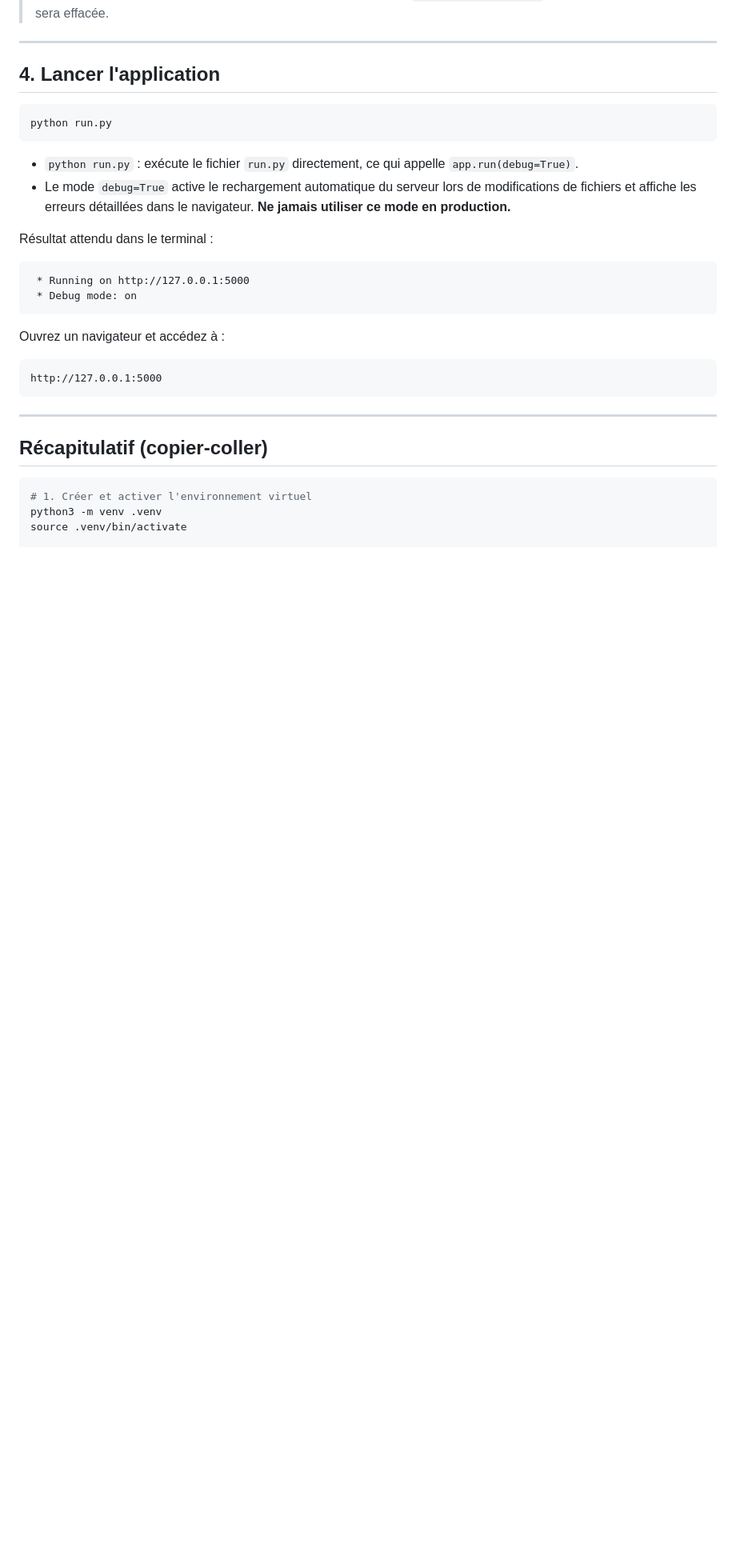
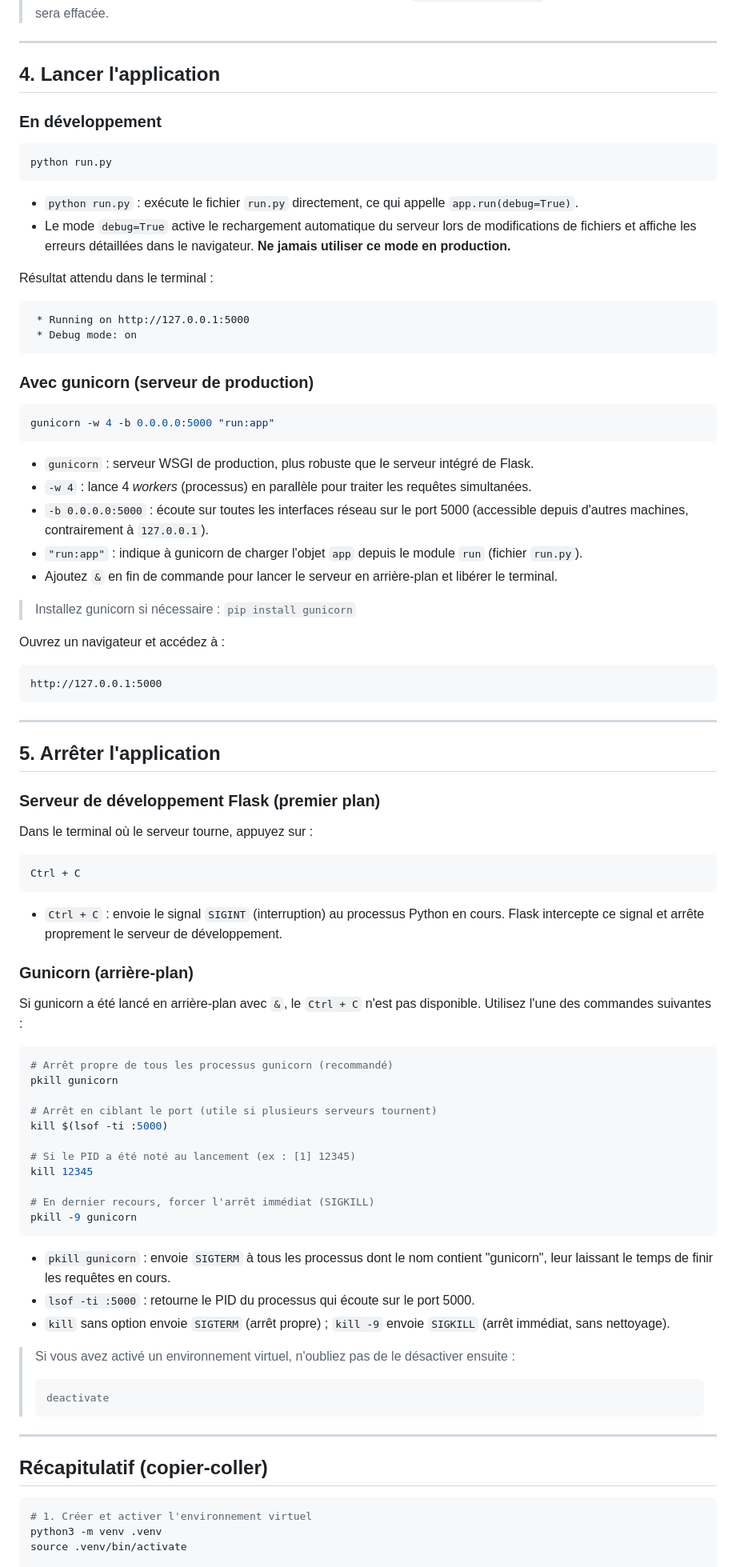
Before and after one commit to champarnaud/m-diath-que, a Markdown page: DEPLOIEMENT.md, the part around the change. Shown at 80% size. Drawn GitHub-style; blank space fills up the shorter version.

Commit message:
feat: Update deployment documentation with development and production server instructions

````diff
--- a/DEPLOIEMENT.md
+++ b/DEPLOIEMENT.md
@@ -101,6 +101,8 @@ Le fichier `instance/mediatheque.db` est créé (ou réinitialisé) avec toutes
 
 ## 4. Lancer l'application
 
+### En développement
+
 ```bash
 python run.py
 ```
@@ -115,11 +117,67 @@ Résultat attendu dans le terminal :
  * Debug mode: on
 ```
 
+### Avec gunicorn (serveur de production)
+
+```bash
+gunicorn -w 4 -b 0.0.0.0:5000 "run:app"
+```
+
+- `gunicorn` : serveur WSGI de production, plus robuste que le serveur intégré de Flask.
+- `-w 4` : lance 4 *workers* (processus) en parallèle pour traiter les requêtes simultanées.
+- `-b 0.0.0.0:5000` : écoute sur toutes les interfaces réseau sur le port 5000 (accessible depuis d'autres machines, contrairement à `127.0.0.1`).
+- `"run:app"` : indique à gunicorn de charger l'objet `app` depuis le module `run` (fichier `run.py`).
+- Ajoutez `&` en fin de commande pour lancer le serveur en arrière-plan et libérer le terminal.
+
+> Installez gunicorn si nécessaire : `pip install gunicorn`
+
 Ouvrez un navigateur et accédez à :
 
 ```
 http://127.0.0.1:5000
 ```
+
+---
+
+## 5. Arrêter l'application
+
+### Serveur de développement Flask (premier plan)
+
+Dans le terminal où le serveur tourne, appuyez sur :
+
+```
+Ctrl + C
+```
+
+- `Ctrl + C` : envoie le signal `SIGINT` (interruption) au processus Python en cours. Flask intercepte ce signal et arrête proprement le serveur de développement.
+
+### Gunicorn (arrière-plan)
+
+Si gunicorn a été lancé en arrière-plan avec `&`, le `Ctrl + C` n'est pas disponible. Utilisez l'une des commandes suivantes :
+
+```bash
+# Arrêt propre de tous les processus gunicorn (recommandé)
+pkill gunicorn
+
+# Arrêt en ciblant le port (utile si plusieurs serveurs tournent)
+kill $(lsof -ti :5000)
+
+# Si le PID a été noté au lancement (ex : [1] 12345)
+kill 12345
+
+# En dernier recours, forcer l'arrêt immédiat (SIGKILL)
+pkill -9 gunicorn
+```
+
+- `pkill gunicorn` : envoie `SIGTERM` à tous les processus dont le nom contient "gunicorn", leur laissant le temps de finir les requêtes en cours.
+- `lsof -ti :5000` : retourne le PID du processus qui écoute sur le port 5000.
+- `kill` sans option envoie `SIGTERM` (arrêt propre) ; `kill -9` envoie `SIGKILL` (arrêt immédiat, sans nettoyage).
+
+> Si vous avez activé un environnement virtuel, n'oubliez pas de le désactiver ensuite :
+>
+> ```bash
+> deactivate
+> ```
 
 ---
 
````
